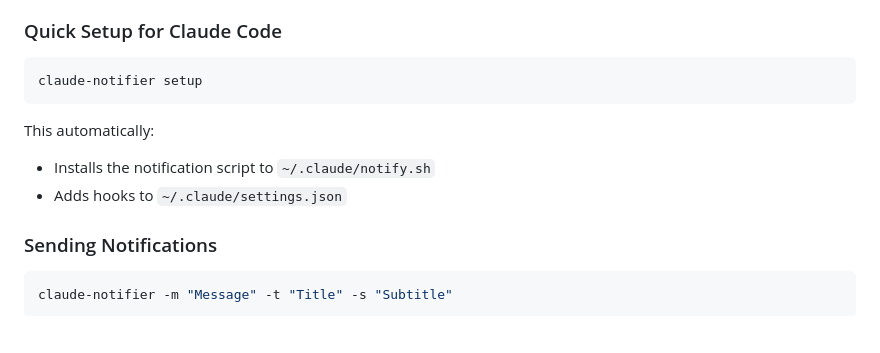
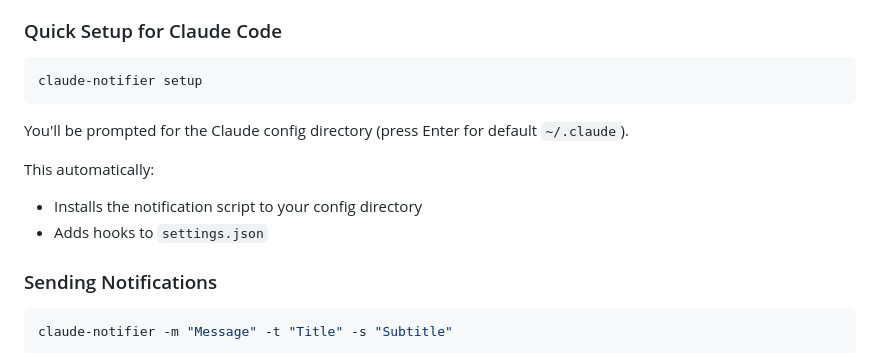
Before and after one commit to mlz11/ClaudeNotifier, a Markdown page: README.md, the part around the change. GitHub-like rendering; blank space fills up the shorter version.

Commit message:
docs: document custom config directory prompt in setup

````diff
--- a/README.md
+++ b/README.md
@@ -68,9 +68,11 @@ source ~/.zshrc
 claude-notifier setup
 ```
 
+You'll be prompted for the Claude config directory (press Enter for default `~/.claude`).
+
 This automatically:
-- Installs the notification script to `~/.claude/notify.sh`
-- Adds hooks to `~/.claude/settings.json`
+- Installs the notification script to your config directory
+- Adds hooks to `settings.json`
 
 ### Sending Notifications
 
````
